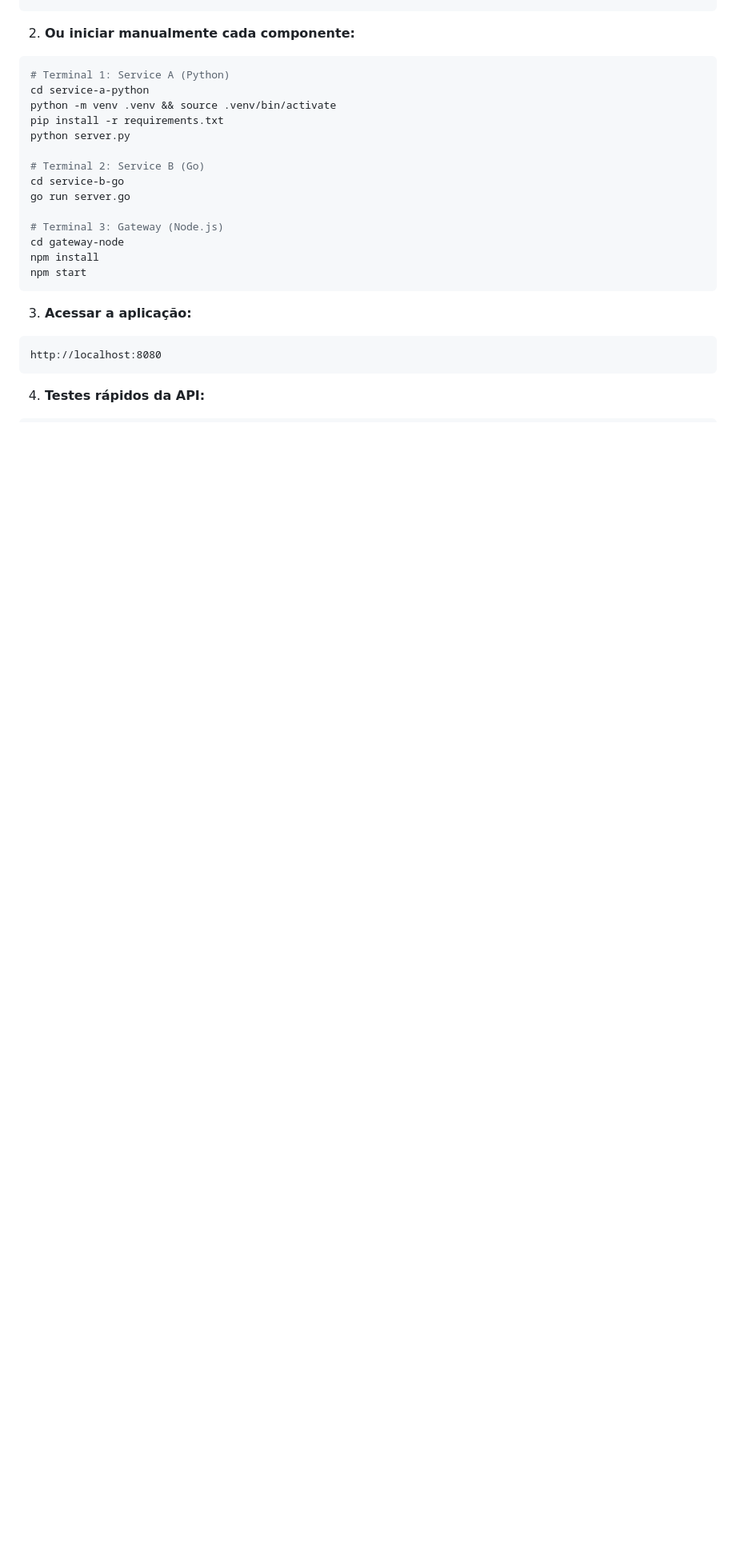
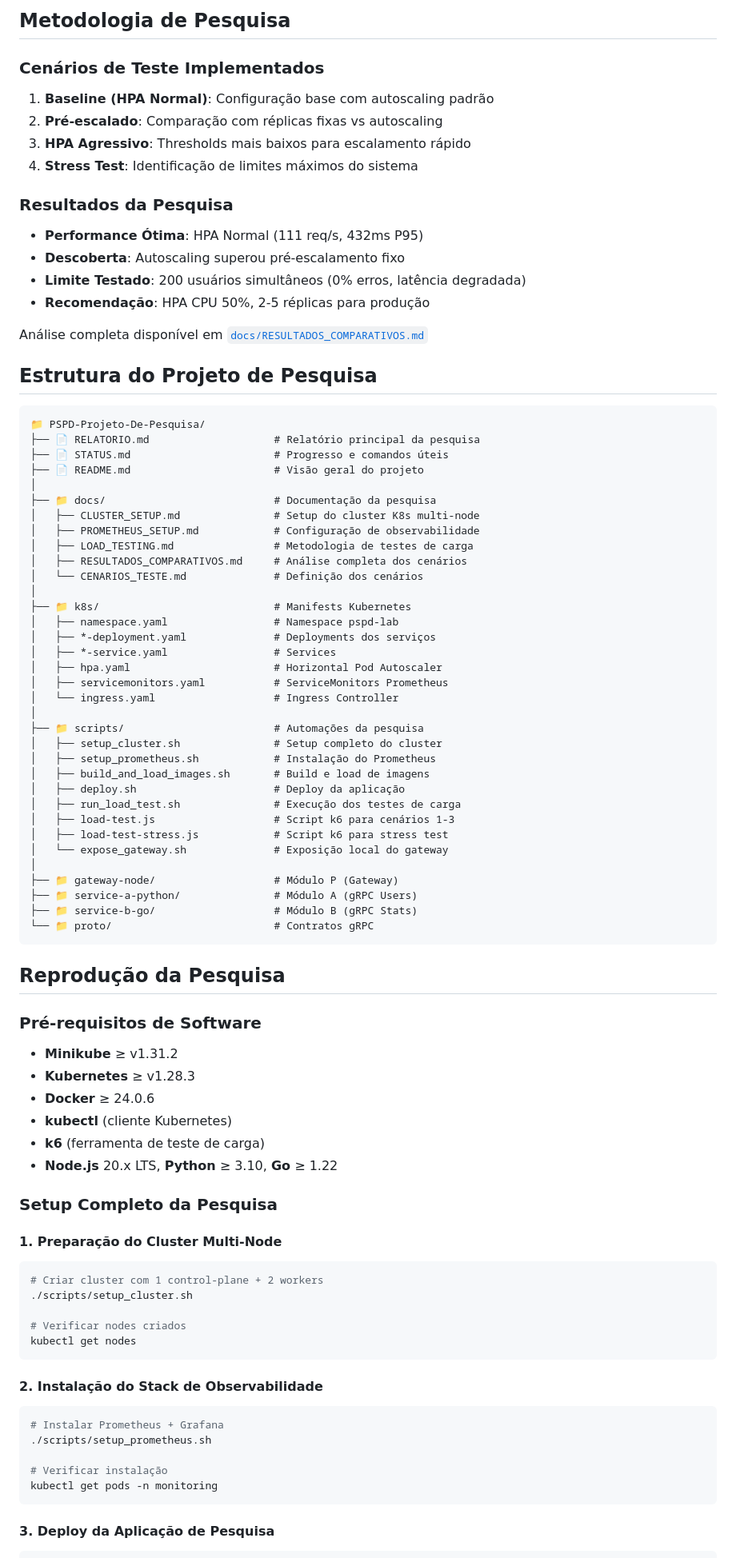
Before and after one commit to ArturRSA19/PSPD-Projeto-De-Pesquisa, a Markdown page: README.md, the part around one of its changes. Shown at 80% size. GitHub-like rendering; blank space fills up the shorter version.

Commit message:
chore: alterando readme para projeto de pesquisa

````diff
--- a/README.md
+++ b/README.md
@@ -65,27 +55,86 @@ rest-version/         # Versão alternativa REST entre P, A e B
+## Metodologia de Pesquisa
+
+### Cenários de Teste Implementados
+1. **Baseline (HPA Normal)**: Configuração base com autoscaling padrão
+2. **Pré-escalado**: Comparação com réplicas fixas vs autoscaling
+3. **HPA Agressivo**: Thresholds mais baixos para escalamento rápido
+4. **Stress Test**: Identificação de limites máximos do sistema
+
+### Resultados da Pesquisa
+- **Performance Ótima**: HPA Normal (111 req/s, 432ms P95)
+- **Descoberta**: Autoscaling superou pré-escalamento fixo
+- **Limite Testado**: 200 usuários simultâneos (0% erros, latência degradada)
+- **Recomendação**: HPA CPU 50%, 2-5 réplicas para produção
+
+Análise completa disponível em [`docs/RESULTADOS_COMPARATIVOS.md`](docs/RESULTADOS_COMPARATIVOS.md)
+
+## Estrutura do Projeto de Pesquisa
+
+```
+📁 PSPD-Projeto-De-Pesquisa/
+├── 📄 RELATORIO.md                    # Relatório principal da pesquisa
+├── 📄 STATUS.md                       # Progresso e comandos úteis
+├── 📄 README.md                       # Visão geral do projeto
+│
+├── 📁 docs/                           # Documentação da pesquisa
+│   ├── CLUSTER_SETUP.md               # Setup do cluster K8s multi-node
+│   ├── PROMETHEUS_SETUP.md            # Configuração de observabilidade
+│   ├── LOAD_TESTING.md                # Metodologia de testes de carga
+│   ├── RESULTADOS_COMPARATIVOS.md     # Análise completa dos cenários
+│   └── CENARIOS_TESTE.md              # Definição dos cenários
+│
+├── 📁 k8s/                            # Manifests Kubernetes
+│   ├── namespace.yaml                 # Namespace pspd-lab
+│   ├── *-deployment.yaml              # Deployments dos serviços
+│   ├── *-service.yaml                 # Services
+│   ├── hpa.yaml                       # Horizontal Pod Autoscaler
+│   ├── servicemonitors.yaml           # ServiceMonitors Prometheus
+│   └── ingress.yaml                   # Ingress Controller
+│
+├── 📁 scripts/                        # Automações da pesquisa
+│   ├── setup_cluster.sh               # Setup completo do cluster
+│   ├── setup_prometheus.sh            # Instalação do Prometheus
+│   ├── build_and_load_images.sh       # Build e load de imagens
+│   ├── deploy.sh                      # Deploy da aplicação
+│   ├── run_load_test.sh               # Execução dos testes de carga
+│   ├── load-test.js                   # Script k6 para cenários 1-3
+│   ├── load-test-stress.js            # Script k6 para stress test
+│   └── expose_gateway.sh              # Exposição local do gateway
+│
+├── 📁 gateway-node/                   # Módulo P (Gateway)
+├── 📁 service-a-python/               # Módulo A (gRPC Users)
+├── 📁 service-b-go/                   # Módulo B (gRPC Stats)
+└── 📁 proto/                          # Contratos gRPC
 ```
 
-2. **Ou iniciar manualmente cada componente:**
+## Reprodução da Pesquisa
+### Pré-requisitos de Software
+- **Minikube** ≥ v1.31.2
+- **Kubernetes** ≥ v1.28.3
+- **Docker** ≥ 24.0.6
+- **kubectl** (cliente Kubernetes)
+- **k6** (ferramenta de teste de carga)
+- **Node.js** 20.x LTS, **Python** ≥ 3.10, **Go** ≥ 1.22
+
+### Setup Completo da Pesquisa
+
+#### 1. Preparação do Cluster Multi-Node
 ```bash
-# Terminal 1: Service A (Python)
-cd service-a-python
-python -m venv .venv && source .venv/bin/activate
-pip install -r requirements.txt
-python server.py
+# Criar cluster com 1 control-plane + 2 workers
+./scripts/setup_cluster.sh
 
-# Terminal 2: Service B (Go)
-cd service-b-go
-go run server.go
-
-# Terminal 3: Gateway (Node.js)
-cd gateway-node
-npm install
-npm start
+# Verificar nodes criados
+kubectl get nodes
 ```
 
-3. **Acessar a aplicação:**
-```
-http://localhost:8080
+#### 2. Instalação do Stack de Observabilidade
+```bash
+# Instalar Prometheus + Grafana
+./scripts/setup_prometheus.sh
+
+# Verificar instalação
+kubectl get pods -n monitoring
 ```
 
-4. **Testes rápidos da API:**
+#### 3. Deploy da Aplicação de Pesquisa
 ```bash
````
Also changed, not shown: other parts of README.md (+135 -94 lines).
